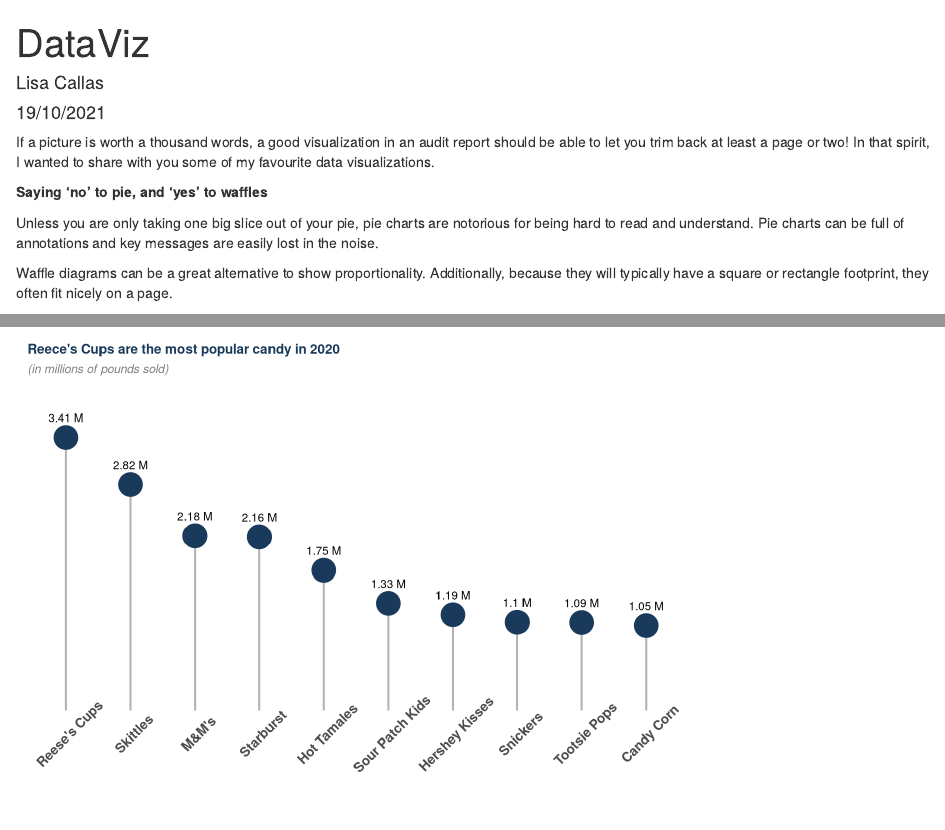
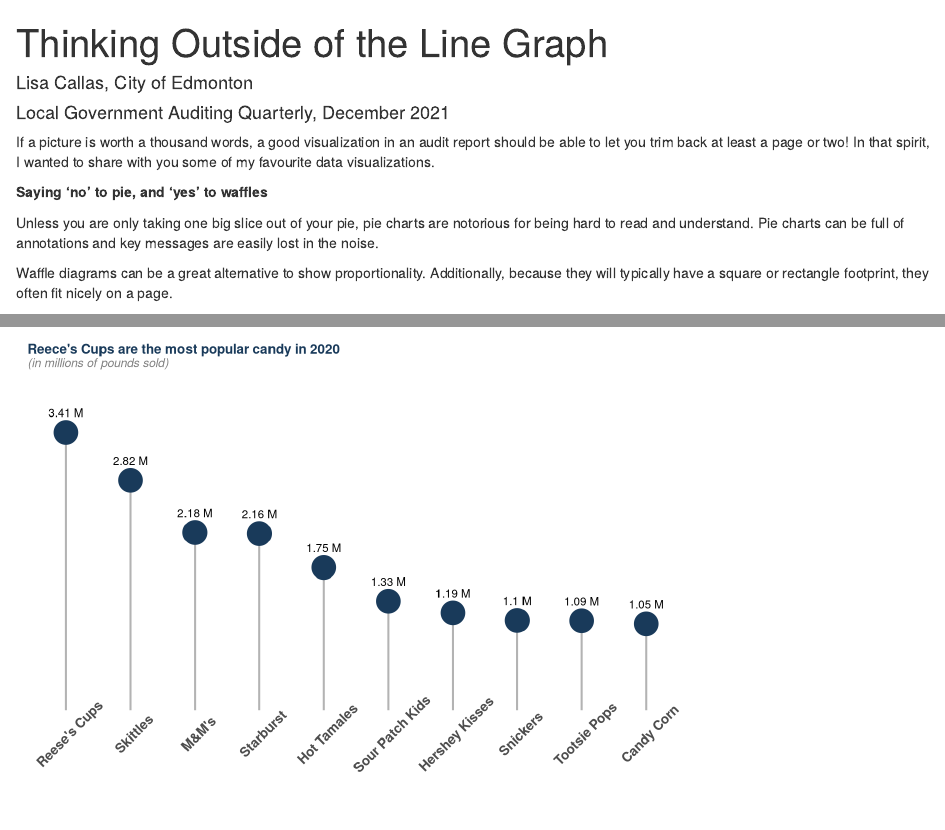
Before and after one commit to lcallas/LGAQ_Dec2021, an R Markdown document (Article_viz.Rmd): the page in a window 1100 px wide, from its top, and a second part further down, joined at a grey line. Rendered offline with R 4.5, knitr and Pandoc, with nearby package versions; some code elsewhere in the file could not run offline.

Commit message:
Update Article_viz.Rmd

```diff
--- a/Article_viz.Rmd
+++ b/Article_viz.Rmd
@@ -1,7 +1,7 @@
 ---
-title: "DataViz"
-author: "Lisa Callas"
-date: "19/10/2021"
+title: "Thinking Outside of the Line Graph"
+author: "Lisa Callas, City of Edmonton"
+date: "Local Government Auditing Quarterly, December 2021"
 output:
   word_document: default
   html_document: default
```
